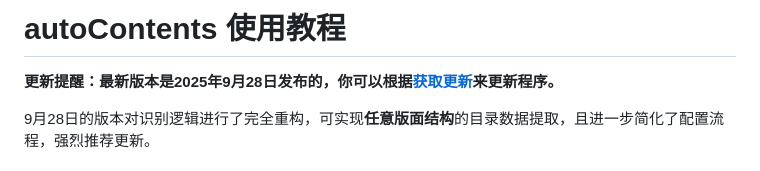
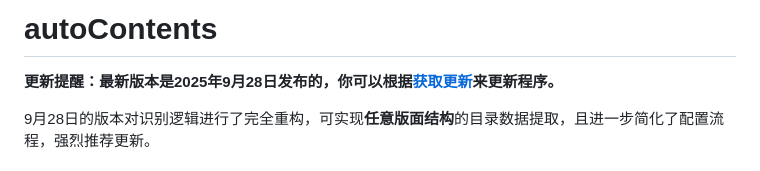
Before and after one commit to NatsUIJM/autoContents, a Markdown page: readme.md, the part around the change. Rendered like a GitHub page.

Commit message:
更新 readme.md

```diff
--- a/readme.md
+++ b/readme.md
@@ -1,4 +1,4 @@
-# autoContents 使用教程
+# autoContents
 
 **更新提醒：最新版本是2025年9月28日发布的，你可以根据[获取更新](#获取更新)来更新程序。**
 
```
